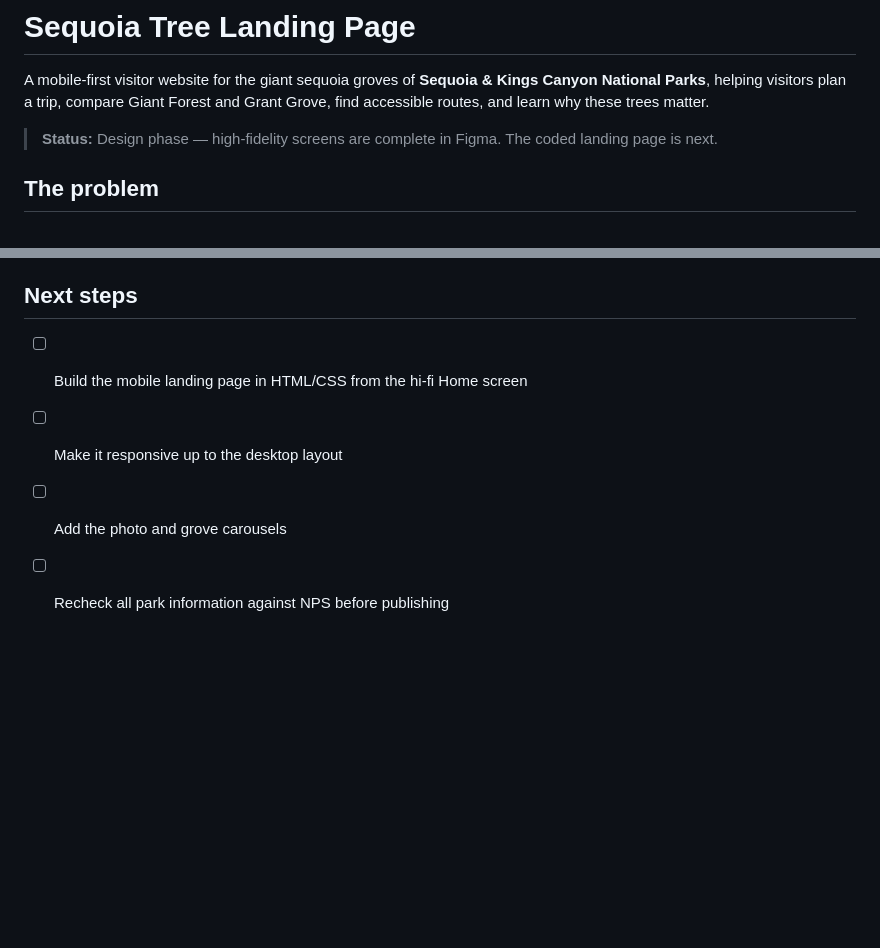
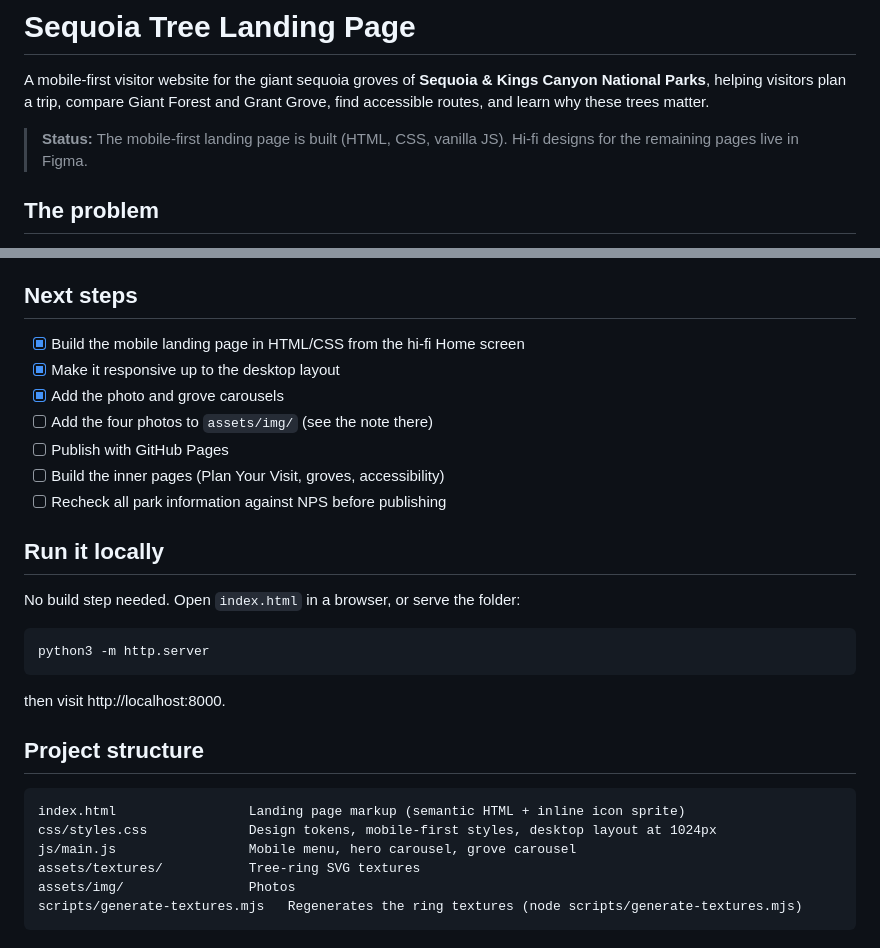
Before and after one commit to jasmlnebryant/Sequoia-Tree-Landing-Page, a Markdown page: README.md, 2 parts joined by grey strips. GitHub-like rendering; blank space fills up the shorter version.

Commit message:
Update README with run instructions and structure
Co-Authored-By: Claude Opus 5.5 <noreply@anthropic.com>
Claude-Session: https://claude.ai/code/session_01CpsiYBzWPjQZ2YsNVVAMqN

````diff
--- a/README.md
+++ b/README.md
@@ -2,7 +2,7 @@
 
 A mobile-first visitor website for the giant sequoia groves of **Sequoia & Kings Canyon National Parks**, helping visitors plan a trip, compare Giant Forest and Grant Grove, find accessible routes, and learn why these trees matter.
 
-> **Status:** Design phase — high-fidelity screens are complete in Figma. The coded landing page is next.
+> **Status:** The mobile-first landing page is built (HTML, CSS, vanilla JS). Hi-fi designs for the remaining pages live in Figma.
 
 ## The problem
 
@@ -54,7 +54,31 @@ I directed the design decisions; Claude generated options and did the heavy lift
 
 ## Next steps
 
-- [ ] Build the mobile landing page in HTML/CSS from the hi-fi Home screen
-- [ ] Make it responsive up to the desktop layout
-- [ ] Add the photo and grove carousels
+- [x] Build the mobile landing page in HTML/CSS from the hi-fi Home screen
+- [x] Make it responsive up to the desktop layout
+- [x] Add the photo and grove carousels
+- [ ] Add the four photos to `assets/img/` (see the note there)
+- [ ] Publish with GitHub Pages
+- [ ] Build the inner pages (Plan Your Visit, groves, accessibility)
 - [ ] Recheck all park information against NPS before publishing
+
+## Run it locally
+
+No build step needed. Open `index.html` in a browser, or serve the folder:
+
+```
+python3 -m http.server
+```
+
+then visit http://localhost:8000.
+
+## Project structure
+
+```
+index.html                 Landing page markup (semantic HTML + inline icon sprite)
+css/styles.css             Design tokens, mobile-first styles, desktop layout at 1024px
+js/main.js                 Mobile menu, hero carousel, grove carousel
+assets/textures/           Tree-ring SVG textures
+assets/img/                Photos
+scripts/generate-textures.mjs   Regenerates the ring textures (node scripts/generate-textures.mjs)
+```
````
